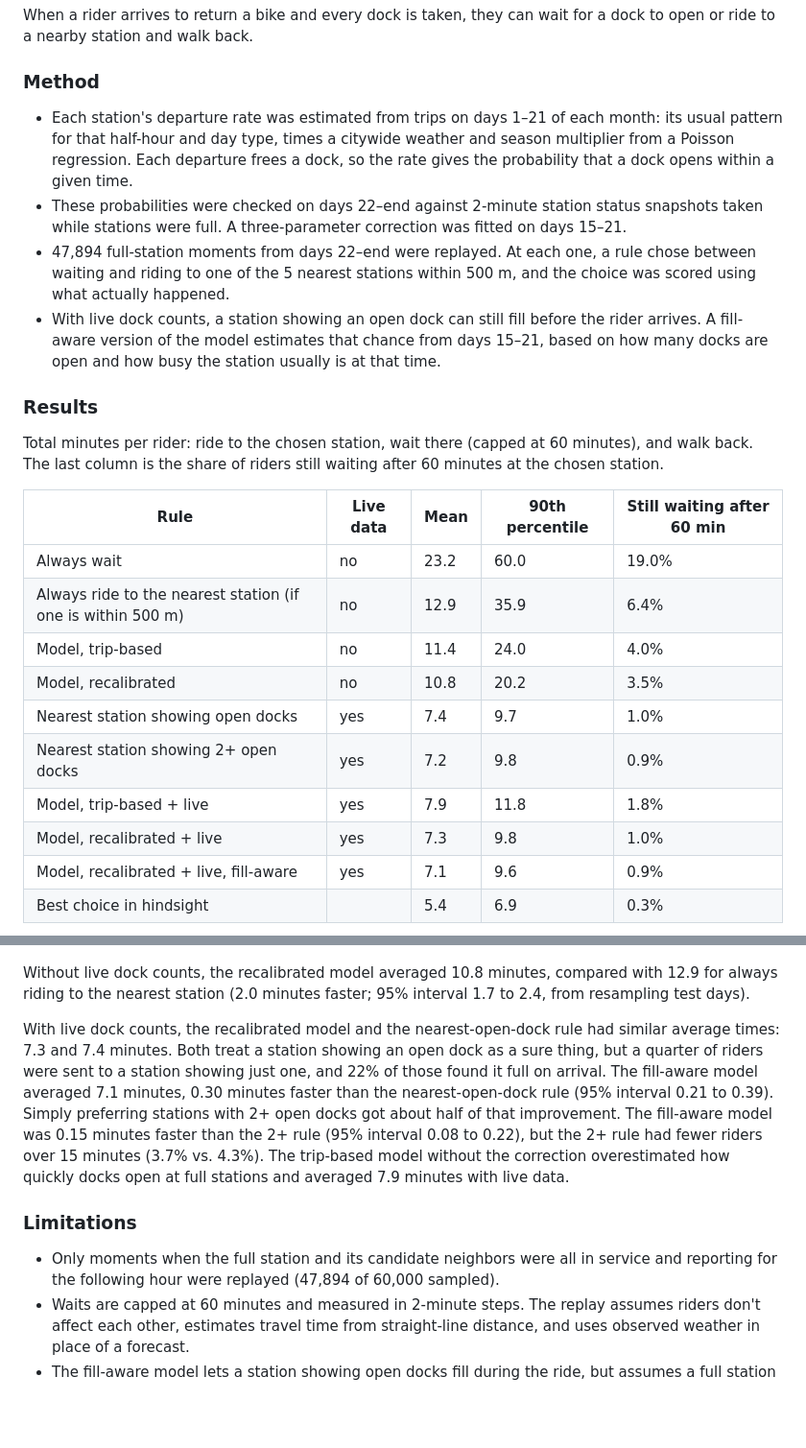
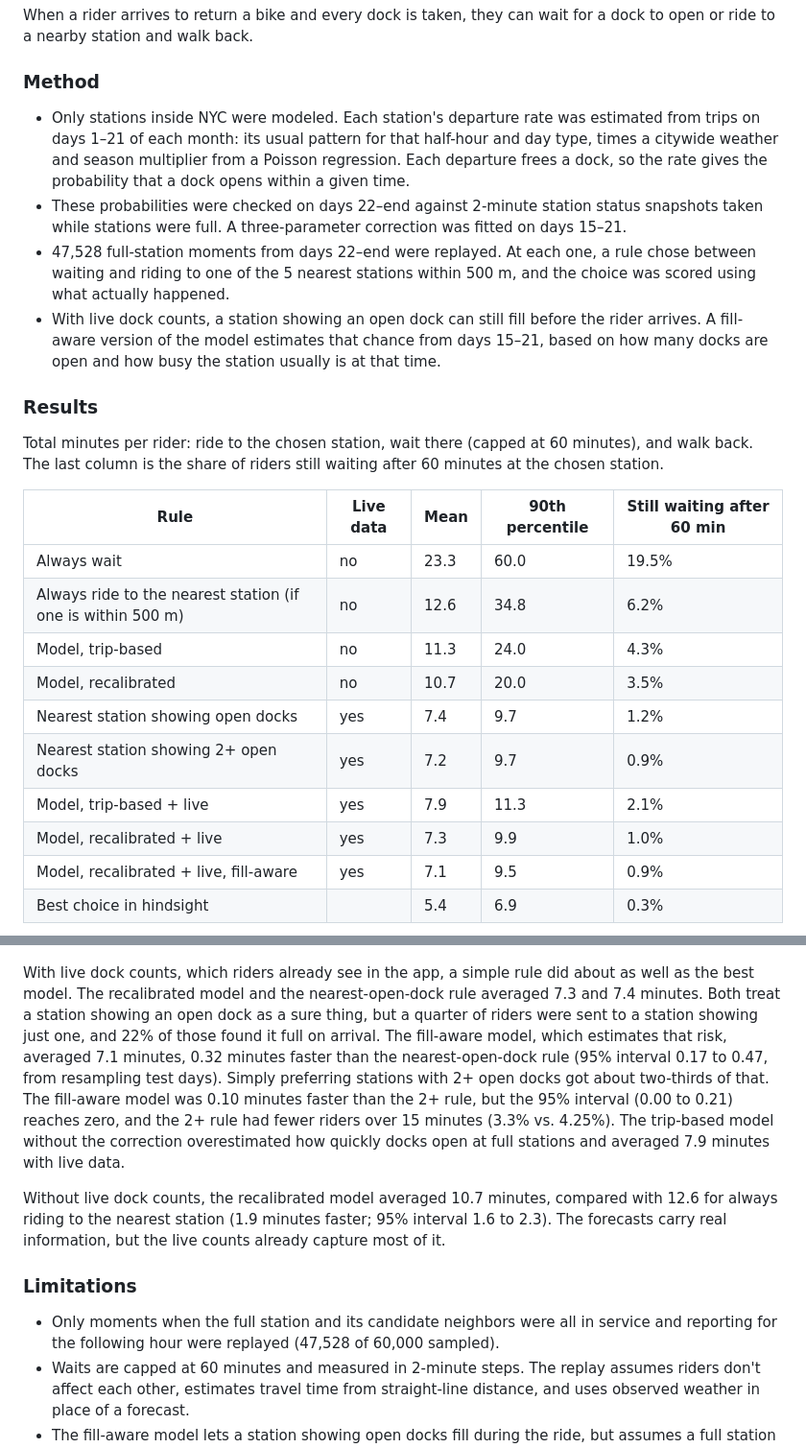
Before and after one commit to mzhou3299/citibike-demand-analysis-2024, a Markdown page: README.md, 2 parts joined by grey strips. Shown at 96% size. Rendered like a GitHub page; blank space fills up the shorter version.

Commit message:
Model NYC stations only and handle duplicate status reports

```diff
--- a/README.md
+++ b/README.md
@@ -29,9 +29,9 @@ The station map counts rides starting or ending at each station; the citywide ch
 When a rider arrives to return a bike and every dock is taken, they can wait for a dock to open or ride to a nearby station and walk back.
 
 ### Method
-- Each station's departure rate was estimated from trips on days 1–21 of each month: its usual pattern for that half-hour and day type, times a citywide weather and season multiplier from a Poisson regression. Each departure frees a dock, so the rate gives the probability that a dock opens within a given time.
+- Only stations inside NYC were modeled. Each station's departure rate was estimated from trips on days 1–21 of each month: its usual pattern for that half-hour and day type, times a citywide weather and season multiplier from a Poisson regression. Each departure frees a dock, so the rate gives the probability that a dock opens within a given time.
 - These probabilities were checked on days 22–end against 2-minute station status snapshots taken while stations were full. A three-parameter correction was fitted on days 15–21.
-- 47,894 full-station moments from days 22–end were replayed. At each one, a rule chose between waiting and riding to one of the 5 nearest stations within 500 m, and the choice was scored using what actually happened.
+- 47,528 full-station moments from days 22–end were replayed. At each one, a rule chose between waiting and riding to one of the 5 nearest stations within 500 m, and the choice was scored using what actually happened.
 - With live dock counts, a station showing an open dock can still fill before the rider arrives. A fill-aware version of the model estimates that chance from days 15–21, based on how many docks are open and how busy the station usually is at that time.
 
 ### Results
@@ -39,25 +39,25 @@ Total minutes per rider: ride to the chosen station, wait there (capped at 60 mi
 
 | Rule | Live data | Mean | 90th percentile | Still waiting after 60 min |
 |---|---|---|---|---|
-| Always wait | no | 23.2 | 60.0 | 19.0% |
-| Always ride to the nearest station (if one is within 500 m) | no | 12.9 | 35.9 | 6.4% |
-| Model, trip-based | no | 11.4 | 24.0 | 4.0% |
-| Model, recalibrated | no | 10.8 | 20.2 | 3.5% |
-| Nearest station showing open docks | yes | 7.4 | 9.7 | 1.0% |
-| Nearest station showing 2+ open docks | yes | 7.2 | 9.8 | 0.9% |
-| Model, trip-based + live | yes | 7.9 | 11.8 | 1.8% |
-| Model, recalibrated + live | yes | 7.3 | 9.8 | 1.0% |
-| Model, recalibrated + live, fill-aware | yes | 7.1 | 9.6 | 0.9% |
+| Always wait | no | 23.3 | 60.0 | 19.5% |
+| Always ride to the nearest station (if one is within 500 m) | no | 12.6 | 34.8 | 6.2% |
+| Model, trip-based | no | 11.3 | 24.0 | 4.3% |
+| Model, recalibrated | no | 10.7 | 20.0 | 3.5% |
+| Nearest station showing open docks | yes | 7.4 | 9.7 | 1.2% |
+| Nearest station showing 2+ open docks | yes | 7.2 | 9.7 | 0.9% |
+| Model, trip-based + live | yes | 7.9 | 11.3 | 2.1% |
+| Model, recalibrated + live | yes | 7.3 | 9.9 | 1.0% |
+| Model, recalibrated + live, fill-aware | yes | 7.1 | 9.5 | 0.9% |
 | Best choice in hindsight | | 5.4 | 6.9 | 0.3% |
 
 ![Decision rules compared](figures/decision_model/decision_rules_comparison.png)
 
-Without live dock counts, the recalibrated model averaged 10.8 minutes, compared with 12.9 for always riding to the nearest station (2.0 minutes faster; 95% interval 1.7 to 2.4, from resampling test days).
+With live dock counts, which riders already see in the app, a simple rule did about as well as the best model. The recalibrated model and the nearest-open-dock rule averaged 7.3 and 7.4 minutes. Both treat a station showing an open dock as a sure thing, but a quarter of riders were sent to a station showing just one, and 22% of those found it full on arrival. The fill-aware model, which estimates that risk, averaged 7.1 minutes, 0.32 minutes faster than the nearest-open-dock rule (95% interval 0.17 to 0.47, from resampling test days). Simply preferring stations with 2+ open docks got about two-thirds of that. The fill-aware model was 0.10 minutes faster than the 2+ rule, but the 95% interval (0.00 to 0.21) reaches zero, and the 2+ rule had fewer riders over 15 minutes (3.3% vs. 4.25%). The trip-based model without the correction overestimated how quickly docks open at full stations and averaged 7.9 minutes with live data.
 
-With live dock counts, the recalibrated model and the nearest-open-dock rule had similar average times: 7.3 and 7.4 minutes. Both treat a station showing an open dock as a sure thing, but a quarter of riders were sent to a station showing just one, and 22% of those found it full on arrival. The fill-aware model averaged 7.1 minutes, 0.30 minutes faster than the nearest-open-dock rule (95% interval 0.21 to 0.39). Simply preferring stations with 2+ open docks got about half of that improvement. The fill-aware model was 0.15 minutes faster than the 2+ rule (95% interval 0.08 to 0.22), but the 2+ rule had fewer riders over 15 minutes (3.7% vs. 4.3%). The trip-based model without the correction overestimated how quickly docks open at full stations and averaged 7.9 minutes with live data.
+Without live dock counts, the recalibrated model averaged 10.7 minutes, compared with 12.6 for always riding to the nearest station (1.9 minutes faster; 95% interval 1.6 to 2.3). The forecasts carry real information, but the live counts already capture most of it.
 
 ### Limitations
-- Only moments when the full station and its candidate neighbors were all in service and reporting for the following hour were replayed (47,894 of 60,000 sampled).
+- Only moments when the full station and its candidate neighbors were all in service and reporting for the following hour were replayed (47,528 of 60,000 sampled).
 - Waits are capped at 60 minutes and measured in 2-minute steps. The replay assumes riders don't affect each other, estimates travel time from straight-line distance, and uses observed weather in place of a forecast.
 - The fill-aware model lets a station showing open docks fill during the ride, but assumes a full station stays full until the rider arrives.
 - Intervals come from resampling the 113 test days. They don't include uncertainty in the fitted models, and all results come from one year of data. The fill-aware and 2+ rules were added after looking at earlier results on the same test days, so those comparisons are exploratory.
```
Also changed, not shown: figures/decision_model/decision_rules_comparison.png, 2 other files.
